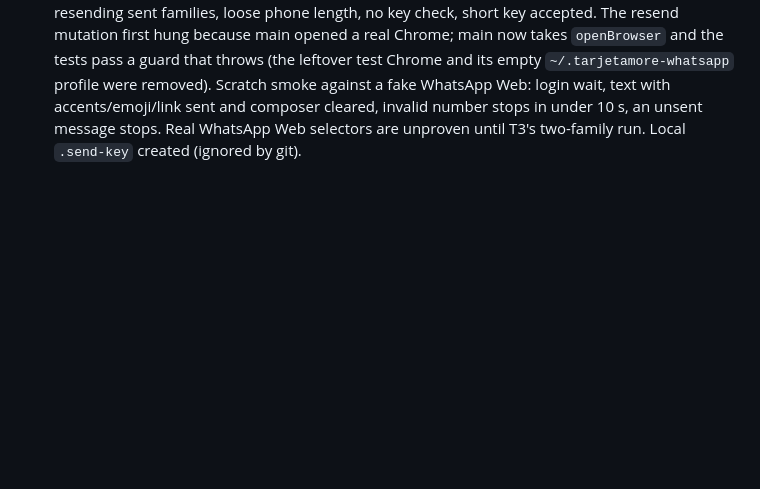
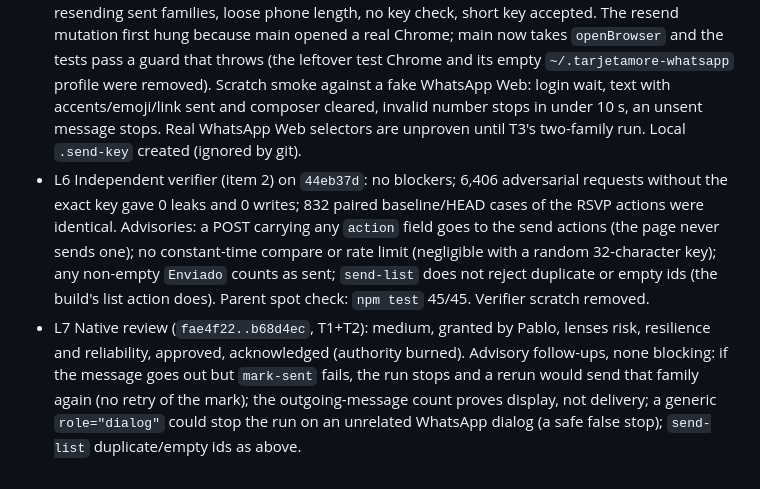
Before and after one commit to paalanis/tarjetaMore, a Markdown page: odd/tasks/whatsapp-bulk-send.md, the part around the change. GitHub-like rendering; blank space fills up the shorter version.

Commit message:
docs: record bulk send verification and review
Co-Authored-By: Claude Opus 5.5 <noreply@anthropic.com>
Claude-Session: https://claude.ai/code/session_01HNZehpmjWqWuZ4AFxkHbiY

```diff
--- a/odd/tasks/whatsapp-bulk-send.md
+++ b/odd/tasks/whatsapp-bulk-send.md
@@ -59,3 +59,14 @@ tests with `npm test` (`node --test`).
   smoke against a fake WhatsApp Web: login wait, text with accents/emoji/link sent and composer cleared,
   invalid number stops in under 10 s, an unsent message stops. Real WhatsApp Web selectors are unproven
   until T3's two-family run. Local `.send-key` created (ignored by git).
+- L6 Independent verifier (item 2) on `44eb37d`: no blockers; 6,406 adversarial requests without the exact key
+  gave 0 leaks and 0 writes; 832 paired baseline/HEAD cases of the RSVP actions were identical. Advisories: a
+  POST carrying any `action` field goes to the send actions (the page never sends one); no constant-time
+  compare or rate limit (negligible with a random 32-character key); any non-empty `Enviado` counts as sent;
+  `send-list` does not reject duplicate or empty ids (the build's list action does). Parent spot check:
+  `npm test` 45/45. Verifier scratch removed.
+- L7 Native review (`fae4f22..b68d4ec`, T1+T2): medium, granted by Pablo, lenses risk, resilience and
+  reliability, approved, acknowledged (authority burned). Advisory follow-ups, none blocking: if the message
+  goes out but `mark-sent` fails, the run stops and a rerun would send that family again (no retry of the
+  mark); the outgoing-message count proves display, not delivery; a generic `role="dialog"` could stop the run
+  on an unrelated WhatsApp dialog (a safe false stop); `send-list` duplicate/empty ids as above.
```
